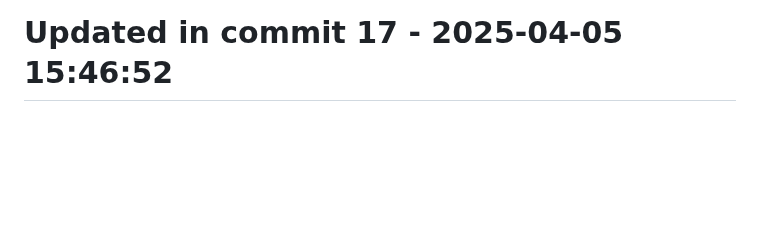
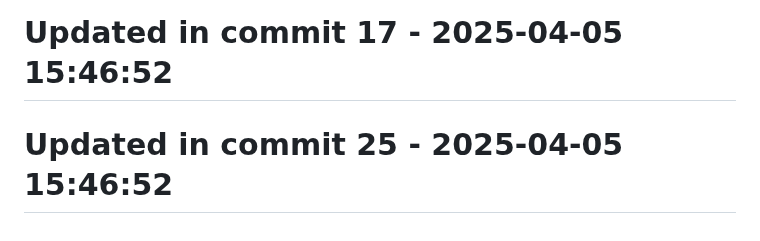
Before and after one commit to llamasearchai/llamasearch-pdf, a Markdown page: README.md, the part around the change. Drawn GitHub-style; blank space fills up the shorter version.

```diff
--- a/README.md
+++ b/README.md
@@ -273,3 +273,5 @@ MIT
 # Updated in commit 9 - 2025-04-05 15:46:52
 
 # Updated in commit 17 - 2025-04-05 15:46:52
+
+# Updated in commit 25 - 2025-04-05 15:46:52
```
